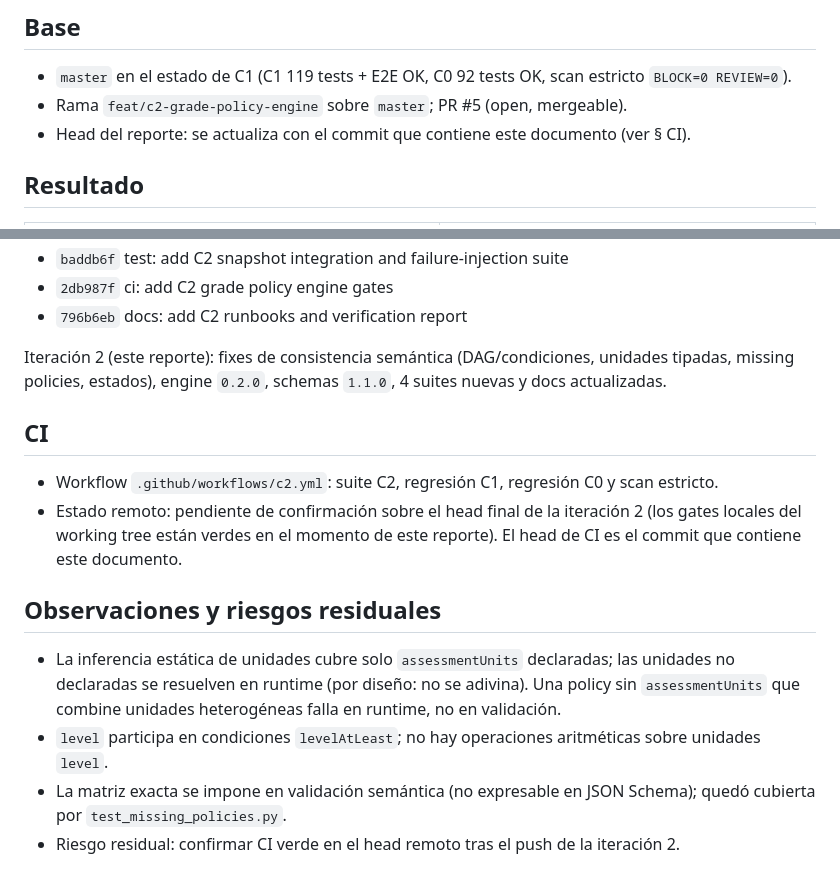
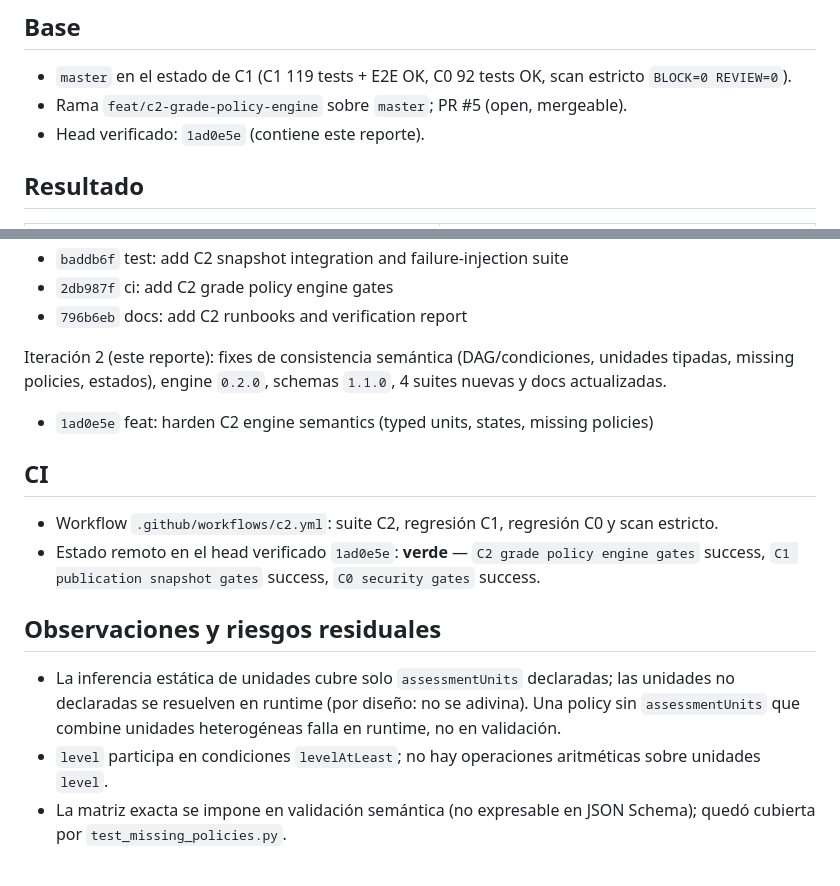
Before and after one commit to cmartinezs/academic-grading-with-ai, a Markdown page: docs/implementation/C2-VERIFICATION-REPORT.md, 2 parts joined by grey strips. Drawn GitHub-style.

Commit message:
docs: record C2 verification at head 1ad0e5e with green CI

```diff
--- a/docs/implementation/C2-VERIFICATION-REPORT.md
+++ b/docs/implementation/C2-VERIFICATION-REPORT.md
@@ -12,8 +12,7 @@ schema `1.1.0` (aditivo; 1.0.0 conservado y aún válido).
 - `master` en el estado de C1 (C1 119 tests + E2E OK, C0 92 tests OK, scan
   estricto `BLOCK=0 REVIEW=0`).
 - Rama `feat/c2-grade-policy-engine` sobre `master`; PR #5 (open, mergeable).
-- Head del reporte: se actualiza con el commit que contiene este documento
-  (ver § CI).
+- Head verificado: `1ad0e5e` (contiene este reporte).
 
 ## Resultado
 
@@ -143,13 +142,15 @@ Iteración 2 (este reporte): fixes de consistencia semántica (DAG/condiciones,
 unidades tipadas, missing policies, estados), engine `0.2.0`, schemas `1.1.0`,
 4 suites nuevas y docs actualizadas.
 
+- `1ad0e5e` feat: harden C2 engine semantics (typed units, states, missing policies)
+
 ## CI
 
 - Workflow `.github/workflows/c2.yml`: suite C2, regresión C1, regresión C0 y
   scan estricto.
-- Estado remoto: pendiente de confirmación sobre el head final de la iteración 2
-  (los gates locales del working tree están verdes en el momento de este
-  reporte). El head de CI es el commit que contiene este documento.
+- Estado remoto en el head verificado `1ad0e5e`: **verde** — `C2 grade policy
+  engine gates` success, `C1 publication snapshot gates` success, `C0 security
+  gates` success.
 
 ## Observaciones y riesgos residuales
 
@@ -161,5 +162,3 @@ unidades tipadas, missing policies, estados), engine `0.2.0`, schemas `1.1.0`,
   aritméticas sobre unidades `level`.
 - La matriz exacta se impone en validación semántica (no expresable en JSON
   Schema); quedó cubierta por `test_missing_policies.py`.
-- Riesgo residual: confirmar CI verde en el head remoto tras el push de la
-  iteración 2.
```
